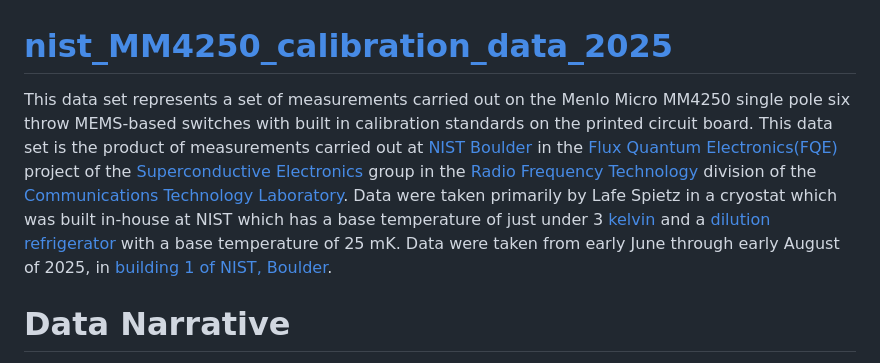
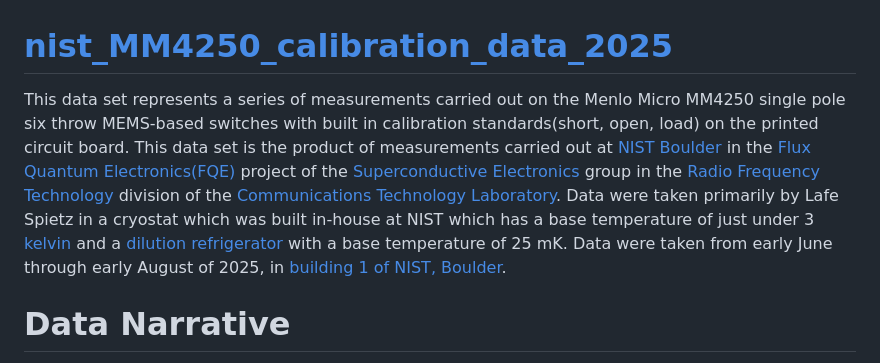
Before and after one commit to lafefspietz/nist_MM4250_calibration_data_2025, a Markdown page: README.md, the part around the change. Rendered like a GitHub page.

```diff
--- a/README.md
+++ b/README.md
@@ -1,6 +1,6 @@
 # [nist_MM4250_calibration_data_2025](https://github.com/lafefspietz/nist_MM4250_calibration_data_2025/)
 
-This data set represents a set of measurements carried out on the Menlo Micro MM4250 single pole six throw MEMS-based switches with built in calibration standards on the printed circuit board.  This data set is the product of measurements carried out at [NIST](https://www.nist.gov/) [Boulder](https://www.boulder.doc.gov/) in the [Flux Quantum Electronics(FQE)](https://www.nist.gov/programs-projects/flux-quantum-electronics) project of the [Superconductive Electronics](https://www.nist.gov/ctl/rf-technology-division/superconductive-electronics-group) group in the [Radio Frequency Technology](https://www.nist.gov/ctl/rf-technology-division) division of the [Communications Technology Laboratory](https://www.nist.gov/ctl). Data were taken primarily by Lafe Spietz in a cryostat which was built in-house at NIST which has a base temperature of just under 3 [kelvin](https://www.bipm.org/en/si-base-units/kelvin) and a [dilution refrigerator](https://en.wikipedia.org/wiki/Dilution_refrigerator) with a base temperature of 25 mK.  Data were taken from early June through early August of 2025, in [building 1 of NIST, Boulder](https://www.openstreetmap.org/#map=18/39.995189/-105.261952).
+This data set represents a series of measurements carried out on the Menlo Micro MM4250 single pole six throw MEMS-based switches with built in calibration standards(short, open, load) on the printed circuit board.  This data set is the product of measurements carried out at [NIST](https://www.nist.gov/) [Boulder](https://www.boulder.doc.gov/) in the [Flux Quantum Electronics(FQE)](https://www.nist.gov/programs-projects/flux-quantum-electronics) project of the [Superconductive Electronics](https://www.nist.gov/ctl/rf-technology-division/superconductive-electronics-group) group in the [Radio Frequency Technology](https://www.nist.gov/ctl/rf-technology-division) division of the [Communications Technology Laboratory](https://www.nist.gov/ctl). Data were taken primarily by Lafe Spietz in a cryostat which was built in-house at NIST which has a base temperature of just under 3 [kelvin](https://www.bipm.org/en/si-base-units/kelvin) and a [dilution refrigerator](https://en.wikipedia.org/wiki/Dilution_refrigerator) with a base temperature of 25 mK.  Data were taken from early June through early August of 2025, in [building 1 of NIST, Boulder](https://www.openstreetmap.org/#map=18/39.995189/-105.261952).
 
 
 # Data Narrative
```
